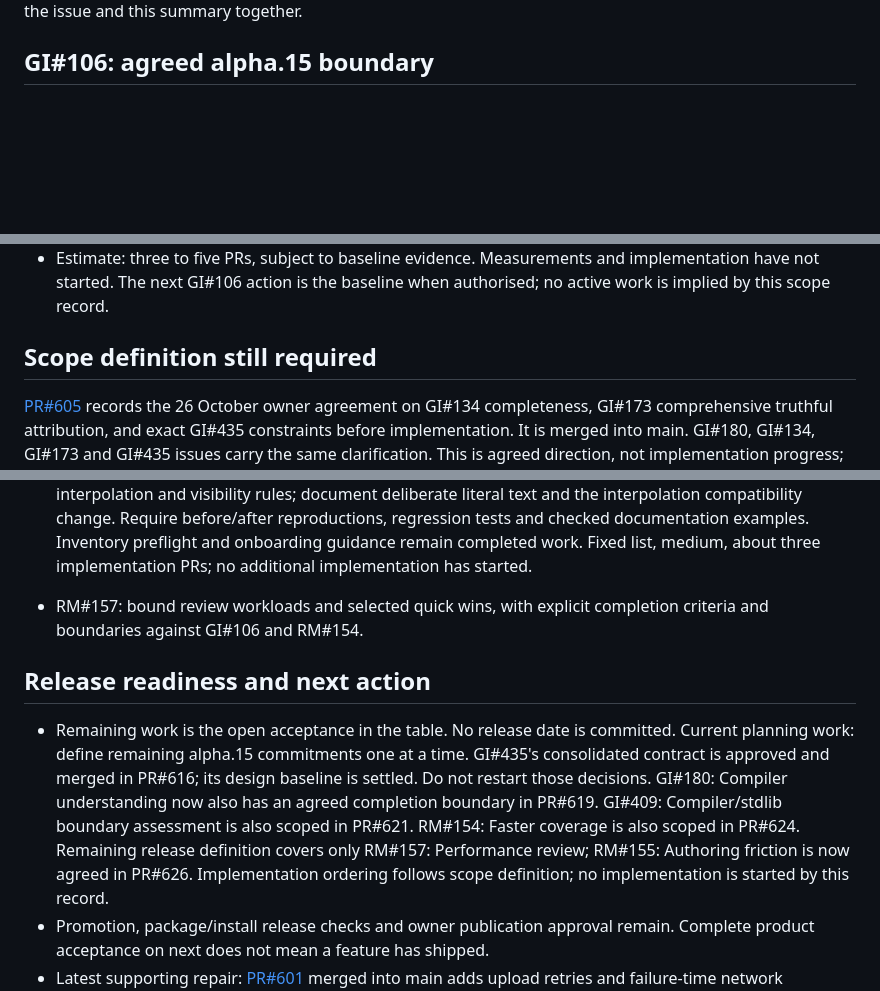
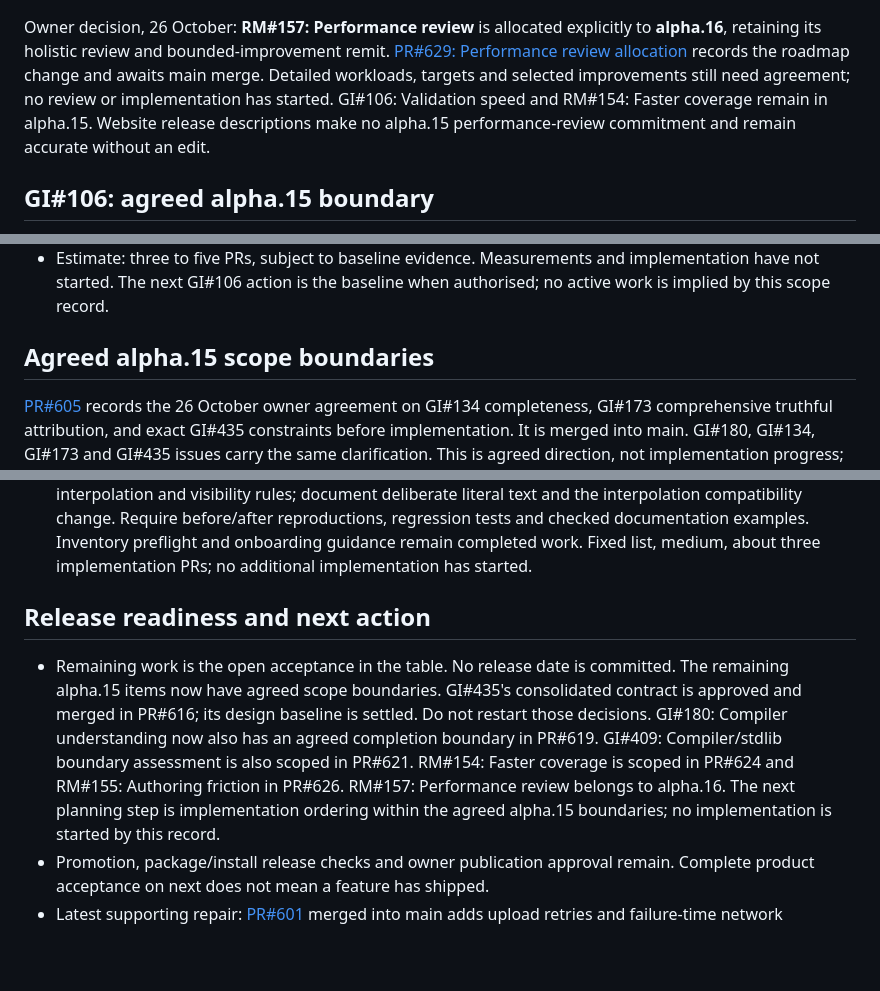
Before and after one commit to sproates/panackelty, a Markdown page: docs/NEXT_RELEASE_STATUS.md, 3 parts joined by grey strips. Rendered like a GitHub page; blank space fills up the shorter version.

```diff
--- a/docs/NEXT_RELEASE_STATUS.md
+++ b/docs/NEXT_RELEASE_STATUS.md
@@ -43,5 +42,14 @@ remain in alpha.15. No other item moves. Future deferrals go to the following
 release unless the owner explicitly chooses a different destination; update both
 release allocations, the issue and this summary together.
+
+Owner decision, 26 October: **RM#157: Performance review** is allocated explicitly
+to **alpha.16**, retaining its holistic review and bounded-improvement remit.
+[PR#629: Performance review allocation](https://github.com/sproates/panackelty/pull/629)
+records the roadmap change and awaits main merge. Detailed workloads, targets and
+selected improvements still need agreement; no review or implementation has
+started. GI#106: Validation speed and RM#154: Faster coverage remain in alpha.15.
+Website release descriptions make no alpha.15 performance-review commitment and
+remain accurate without an edit.
 
 ## GI#106: agreed alpha.15 boundary
 
@@ -66,7 +74,7 @@ open. This planning update earns no additional completion credit.
   implementation have not started. The next GI#106 action is the baseline when
   authorised; no active work is implied by this scope record.
 
-## Scope definition still required
+## Agreed alpha.15 scope boundaries
 
 [PR#605](https://github.com/sproates/panackelty/pull/605) records the 26 October
 owner agreement on GI#134 completeness, GI#173 comprehensive truthful attribution,
@@ -144,18 +152,17 @@ This is agreed direction, not implementation progress; weights are unchanged.
   regression tests and checked documentation examples. Inventory preflight and
   onboarding guidance remain completed work. Fixed list, medium, about three
   implementation PRs; no additional implementation has started.
-- RM#157: bound review workloads and selected quick wins, with explicit completion
-  criteria and boundaries against GI#106 and RM#154.
 
 ## Release readiness and next action
 
 - Remaining work is the open acceptance in the table. No release date is committed.
-  Current planning work: define remaining alpha.15 commitments one at a time.
+  The remaining alpha.15 items now have agreed scope boundaries.
   GI#435's consolidated contract is approved and merged in PR#616; its design
   baseline is settled. Do not restart those decisions. GI#180: Compiler understanding now also has an agreed completion boundary
   in PR#619. GI#409: Compiler/stdlib boundary assessment is also scoped in PR#621.
-  RM#154: Faster coverage is also scoped in PR#624. Remaining release definition
-  covers only RM#157: Performance review; RM#155: Authoring friction is now agreed in PR#626. Implementation ordering follows scope definition;
+  RM#154: Faster coverage is scoped in PR#624 and RM#155: Authoring friction in
+  PR#626. RM#157: Performance review belongs to alpha.16. The next planning step
+  is implementation ordering within the agreed alpha.15 boundaries;
   no implementation is started by this record.
 - Promotion, package/install release checks and owner publication approval remain.
   Complete product acceptance on next does not mean a feature has shipped.
```
Also changed, not shown: other parts of docs/NEXT_RELEASE_STATUS.md (+16 -17 lines).
